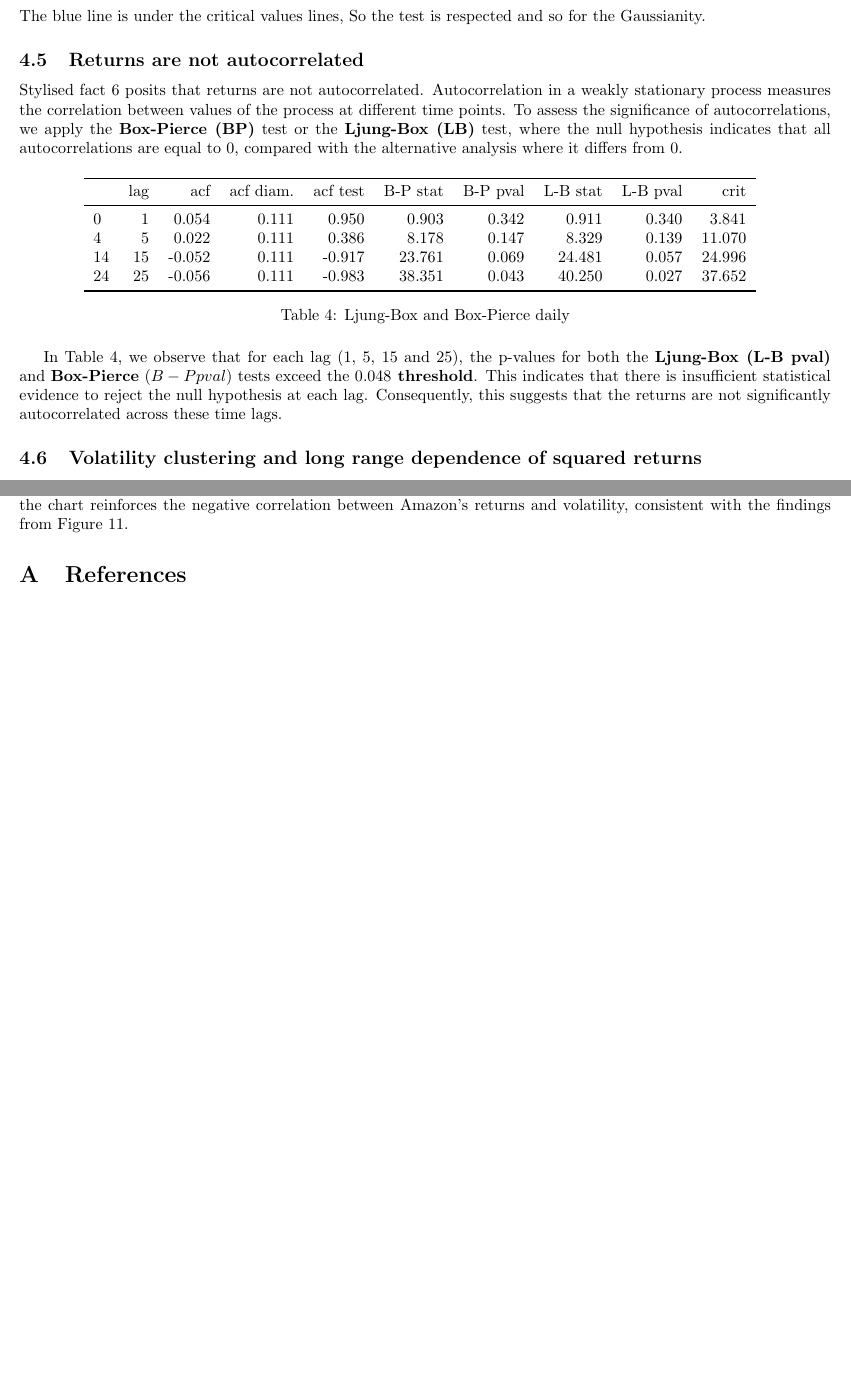
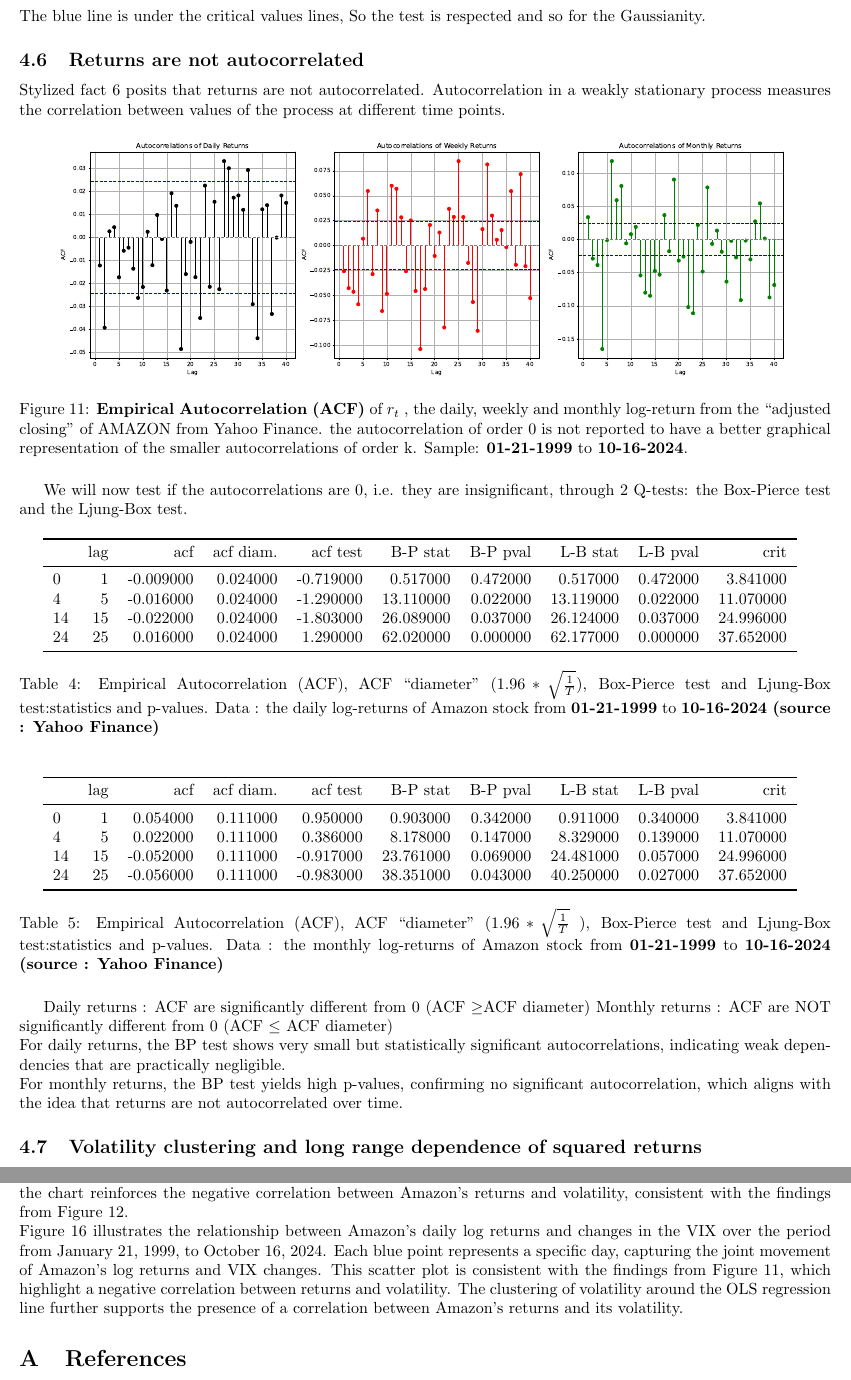
Before and after one commit to cgav1n1/Econometrics_Stylized_Facts, a LaTeX problem sheet (Latex/assignment.tex): two parts of pages 8 and 10 of 10, joined at a grey line, cut so that both start at the same text, the shorter picture padded with empty space. Compiled offline with pdfLaTeX.

Commit message:
much edits on the latex part

```diff
--- a/Latex/assignment.tex
+++ b/Latex/assignment.tex
@@ -319,19 +321,46 @@ Skewness is thus used as a measure of asymmetry of the distribution \( f_X(x) \)
 So the test is respected and so for the Gaussianity.
 \subsection{Returns are not autocorrelated}
 
-Stylised fact 6 posits that returns are not autocorrelated.
-Autocorrelation in a weakly stationary process measures the correlation between values of the process at different time points.
-To assess the significance of autocorrelations, we apply the \textbf{Box-Pierce (BP)} test or the \textbf{Ljung-Box (LB)} test,
-where the null hypothesis indicates that all autocorrelations are equal to 0, compared with the alternative analysis where it differs from 0.
+Stylized fact 6 posits that returns are not autocorrelated. Autocorrelation in a weakly stationary process measures the correlation between values of the process at different time points.
+
+
+\begin{figure}[H]
+    \centering
+    \includegraphics[width=0.9\textwidth]{Img/Fact6_ACFLogReturns.pdf}
+    \caption{\textbf{Empirical Autocorrelation (ACF)} of $r_t$ , the daily, weekly and monthly log-return from the “adjusted closing” of AMAZON from Yahoo Finance.
+    the autocorrelation of order 0 is not reported to have a better graphical representation
+    of the smaller autocorrelations of order k. Sample: \textbf{01-21-1999} to \textbf{10-16-2024}.
+    }
+    \label{fig:ACFlogreturn}
+\end{figure}
+
+
+We will now test if the autocorrelations are 0, i.e. they are insignificant, through 2 Q-tests:
+the Box-Pierce test and the Ljung-Box test.
 
 \begin{table}[H]
 
     \centering
-    \input{LB_BP.tex}
-    \caption{Ljung-Box and Box-Pierce daily}
-    \label{tab:LB_BP}
+    \input{LB_BP_daily.tex}
+    \caption{Empirical Autocorrelation (ACF), ACF “diameter” ($1.96 * \sqrt{\frac{1}{T}}$), Box-Pierce test and Ljung-Box test:statistics and p-values. Data : the daily log-returns of Amazon stock from \textbf{01-21-1999} to \textbf{10-16-2024 (source : Yahoo Finance)}}
+    \label{tab:LB_BPd}
 \end{table}
-In Table~\ref{tab:LB_BP}, we observe that for each lag (1, 5, 15 and 25), the p-values for both the \textbf{Ljung-Box (L-B pval)} and \textbf{Box-Pierce} ($B-P pval$) tests exceed the \textbf{$0.048$ threshold}. This indicates that there is insufficient statistical evidence to reject the null hypothesis at each lag. Consequently, this suggests that the returns are not significantly autocorrelated across these time lags.
+\begin{table}[H]
+
+    \centering
+    \input{LB_BP_monthly.tex}
+    \caption{Empirical Autocorrelation (ACF), ACF “diameter” ($1.96 * \sqrt{\frac{1}{T}}$ ), Box-Pierce test and Ljung-Box test:statistics and p-values. Data : the monthly log-returns of Amazon stock from \textbf{01-21-1999} to \textbf{10-16-2024 (source : Yahoo Finance)}}
+    \label{tab:LB_BPm}
+\end{table}
+
+
+Daily returns : ACF are significantly different from 0 (ACF $\geq$ACF diameter)
+Monthly returns :  ACF are NOT significantly different from 0 (ACF $\leq$ ACF diameter)
+
+\noindent For daily returns, the BP test shows very small but statistically significant autocorrelations, indicating weak dependencies that are practically negligible.
+
+\noindent For monthly returns, the BP test yields high p-values, confirming no significant autocorrelation, which aligns with the idea that returns are not autocorrelated over time.
+
 \subsection{Volatility clustering and long range dependence of squared returns}
 
 Volatility clustering is a phenomenon where periods of high market volatility are often followed by high volatility, and vice versa. To capture and analyze this phenomenon, financial models such as ARCH (Autoregressive Conditional Heteroskedasticity) and GARCH are commonly used. We can easily perceive it on the graph below, (from december 2001 to december 2004) phase of low volatility.
@@ -407,6 +436,10 @@ This effect is particularly pronounced during the 2008 financial crisis when vol
 However, this correlation appears less evident during the dot-com bubble in the early 2000s, as Amazon maintained strong sales during that period.
 Nonetheless, the chart reinforces the negative correlation between Amazon's returns and volatility,
 consistent with the findings from Figure~\ref{fig:Rolling_std_dev_1}.
+
+\noindent Figure~\ref{fig:Rolling_std_dev} illustrates the relationship between Amazon's daily log returns and changes in the VIX over the period from January 21, 1999, to October 16, 2024. Each blue point represents a specific day, capturing the joint movement of Amazon's log returns and VIX changes. This scatter plot is consistent with the findings from Figure 11, which highlight a negative correlation between returns and volatility. The clustering of volatility around the OLS regression line further supports the presence of a correlation between Amazon's returns and its volatility.
+
+
 \appendix
 %\section{To go further, CAPM pricing model}
 \section{References}
```
Also changed, not shown: Latex/table.tex (+7 -8 lines), Latex/Img/AMZN_MEAN_rolling_1999_2024.pdf, Latex/Img/AMZN_skew_rolling_1999_2024.pdf, Latex/Img/Autocorrel_daily_monthly.pdf, Latex/Img/Daily Log Returns.pdf, Latex/Img/Fact6_ACFLogReturns.pdf, Latex/Img/Fact7_AMZN_rolling_stdev.pdf, Latex/Img/Fact7_AbsoluteLogReturns.pdf, Latex/Img/Fact8_CrossCorr_r_r2.pdf, Latex/Img/Fact_8_3AMZN_.pdf, Latex/Img/Hitogram_and_normal_distrib_daily.pdf, Latex/Img/LogReturns_vs_LaggedLogReturns.pdf, Latex/Img/MissingDates(2010_to_2011).pdf, Latex/Img/QQplot_daily_weekly_AMZN.pdf, 8 more files, 9 other files.
